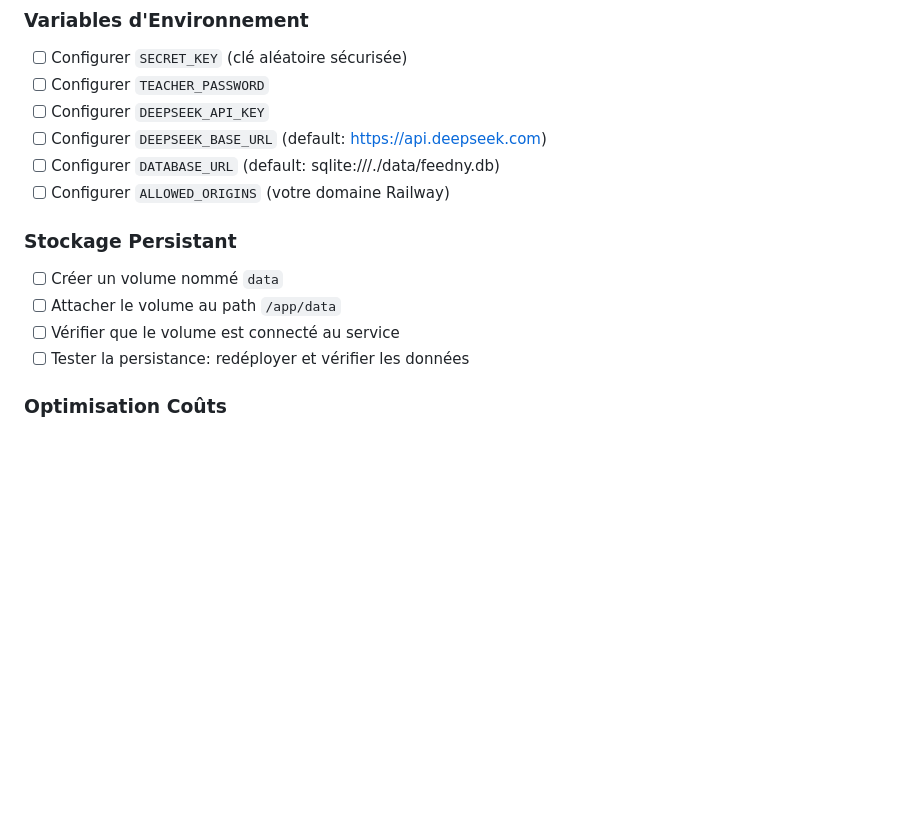
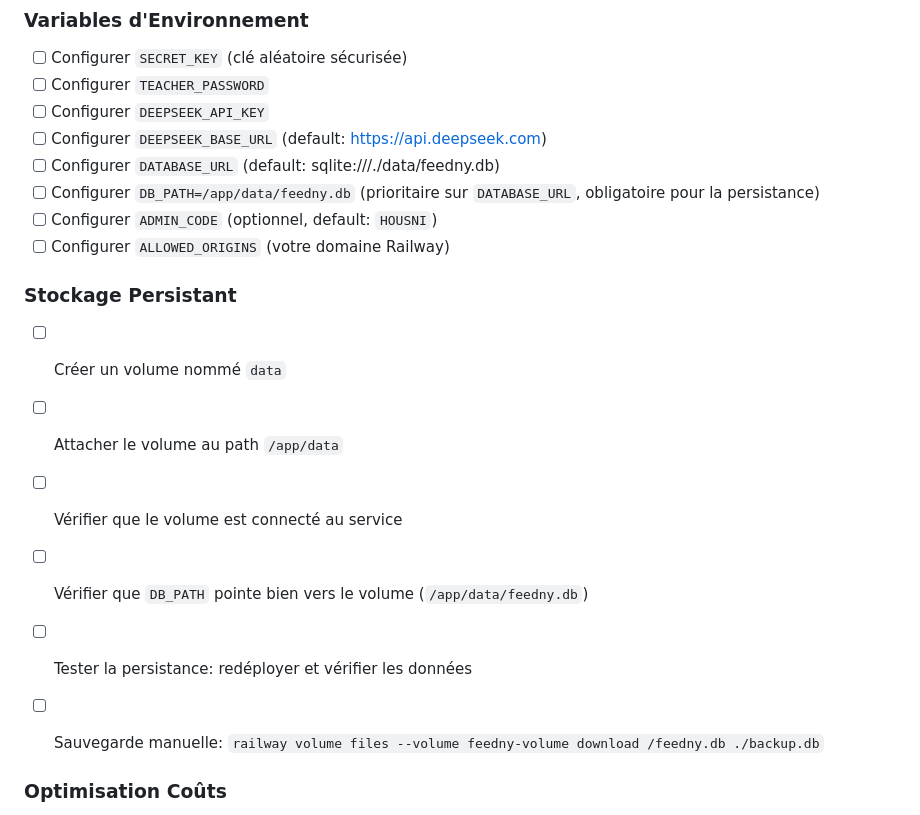
Before and after one commit to mohamedhousniphd/feedny, a Markdown page: DEPLOYMENT_CHECKLIST.md, the part around the change. Rendered like a GitHub page; blank space fills up the shorter version.

Commit message:
docs: document DB_PATH, ADMIN_CODE and volume backup steps

```diff
--- a/DEPLOYMENT_CHECKLIST.md
+++ b/DEPLOYMENT_CHECKLIST.md
@@ -63,6 +63,8 @@ Checklist pour s'assurer que tout est prêt avant le déploiement en production.
 - [ ] Configurer `DEEPSEEK_API_KEY`
 - [ ] Configurer `DEEPSEEK_BASE_URL` (default: https://api.deepseek.com)
 - [ ] Configurer `DATABASE_URL` (default: sqlite:///./data/feedny.db)
+- [ ] Configurer `DB_PATH=/app/data/feedny.db` (prioritaire sur `DATABASE_URL`, obligatoire pour la persistance)
+- [ ] Configurer `ADMIN_CODE` (optionnel, default: `HOUSNI`)
 - [ ] Configurer `ALLOWED_ORIGINS` (votre domaine Railway)
 
 ### Stockage Persistant
@@ -70,7 +72,10 @@ Checklist pour s'assurer que tout est prêt avant le déploiement en production.
 - [ ] Créer un volume nommé `data`
 - [ ] Attacher le volume au path `/app/data`
 - [ ] Vérifier que le volume est connecté au service
+- [ ] Vérifier que `DB_PATH` pointe bien vers le volume (`/app/data/feedny.db`)
 - [ ] Tester la persistance: redéployer et vérifier les données
+- [ ] Sauvegarde manuelle: `railway volume files --volume feedny-volume download /feedny.db ./backup.db`
+
 
 ### Optimisation Coûts
 
```
